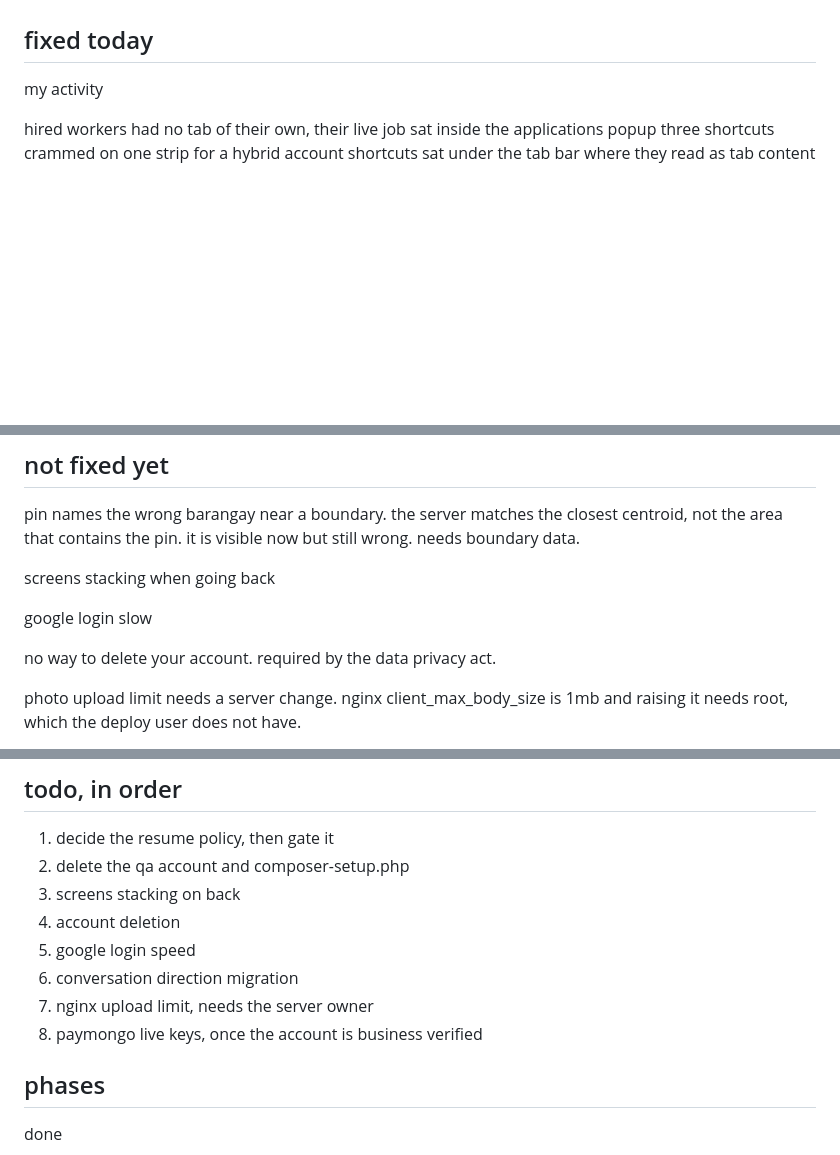
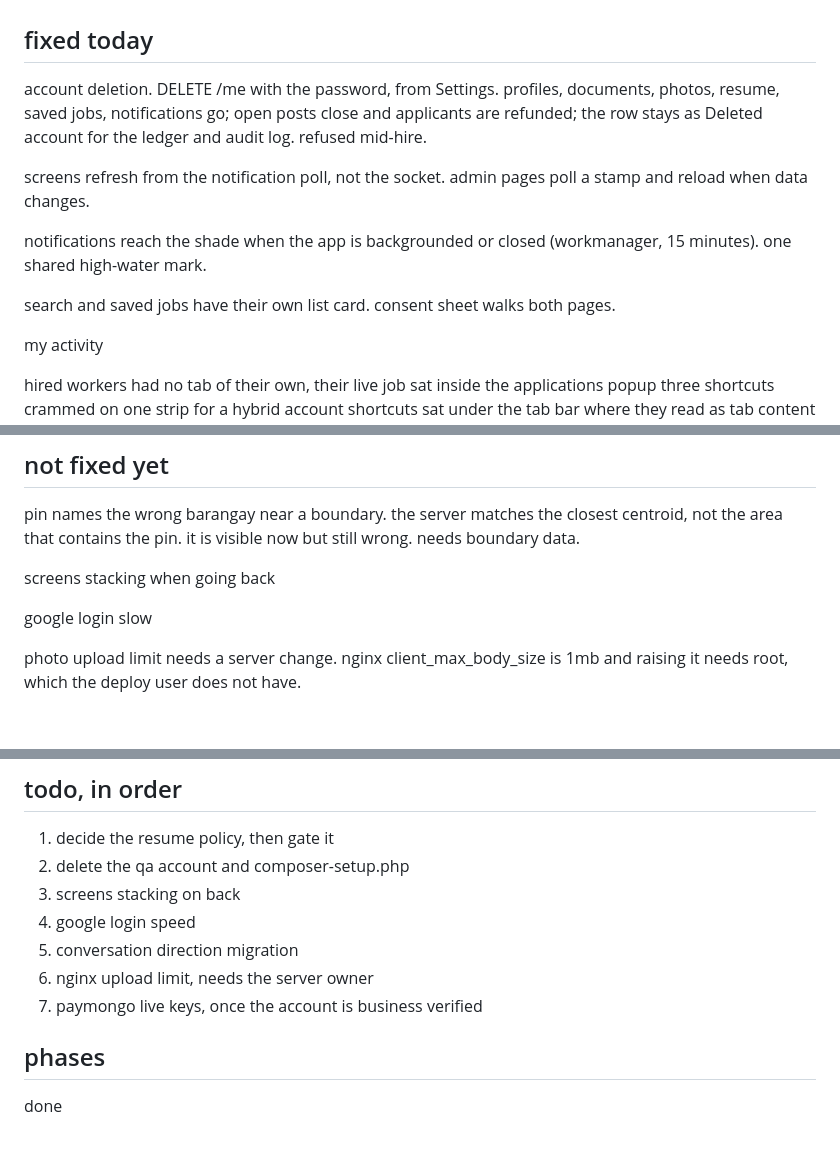
Before and after one commit to CALIMLIM-dev/KAYA-SANA-PERO-HINDI-HUHUHU, a Markdown page: STATUS.md, 3 parts joined by grey strips. Rendered like a GitHub page; blank space fills up the shorter version.

Commit message:
Status: account deletion done

```diff
--- a/STATUS.md
+++ b/STATUS.md
@@ -44,6 +44,20 @@ unused dead code removed
 
 
 ## fixed today
+
+account deletion. DELETE /me with the password, from Settings. profiles,
+  documents, photos, resume, saved jobs, notifications go; open posts close
+  and applicants are refunded; the row stays as Deleted account for the
+  ledger and audit log. refused mid-hire.
+
+screens refresh from the notification poll, not the socket. admin pages
+  poll a stamp and reload when data changes.
+
+notifications reach the shade when the app is backgrounded or closed
+  (workmanager, 15 minutes). one shared high-water mark.
+
+search and saved jobs have their own list card. consent sheet walks both
+  pages.
 
 my activity
 
@@ -106,8 +120,6 @@ screens stacking when going back
 
 google login slow
 
-no way to delete your account. required by the data privacy act.
-
 photo upload limit needs a server change. nginx client_max_body_size is 1mb
   and raising it needs root, which the deploy user does not have.
 
@@ -128,11 +140,10 @@ composer-setup.php still sitting in the backend folder
 1. decide the resume policy, then gate it
 2. delete the qa account and composer-setup.php
 3. screens stacking on back
-4. account deletion
-5. google login speed
-6. conversation direction migration
-7. nginx upload limit, needs the server owner
-8. paymongo live keys, once the account is business verified
+4. google login speed
+5. conversation direction migration
+6. nginx upload limit, needs the server owner
+7. paymongo live keys, once the account is business verified
 
 
 ## phases
```
